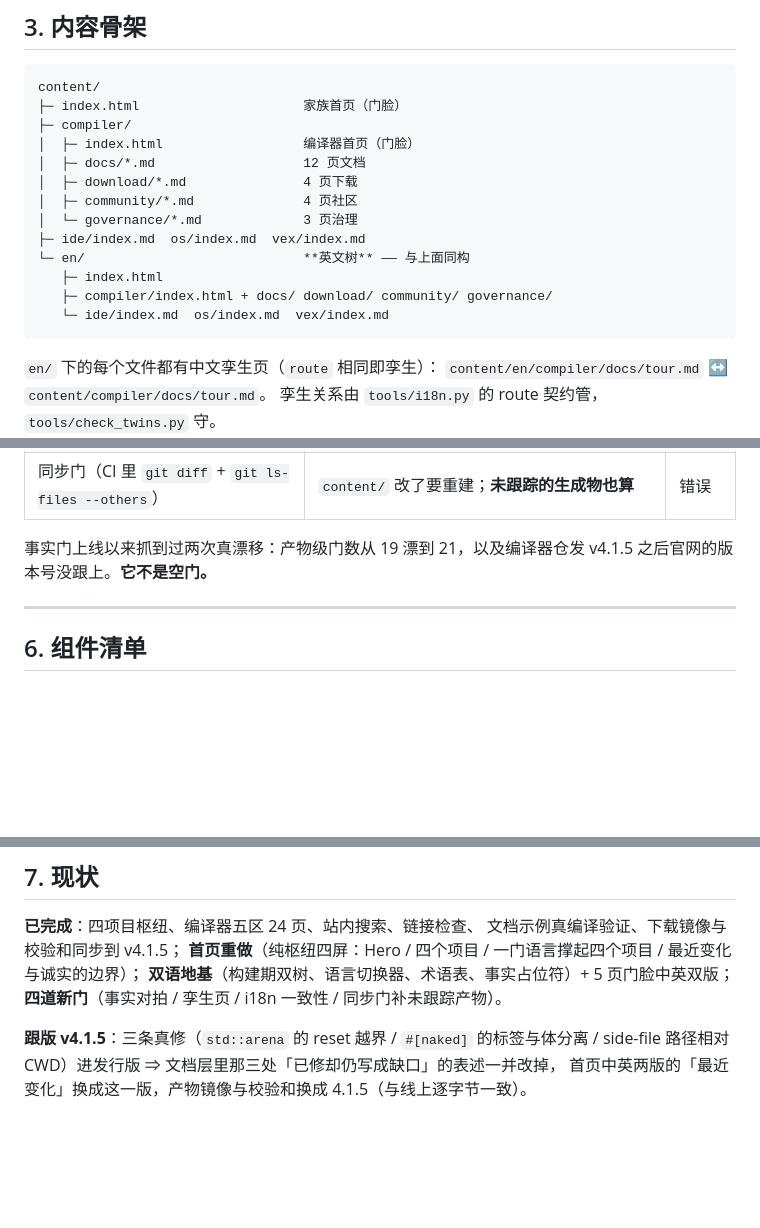
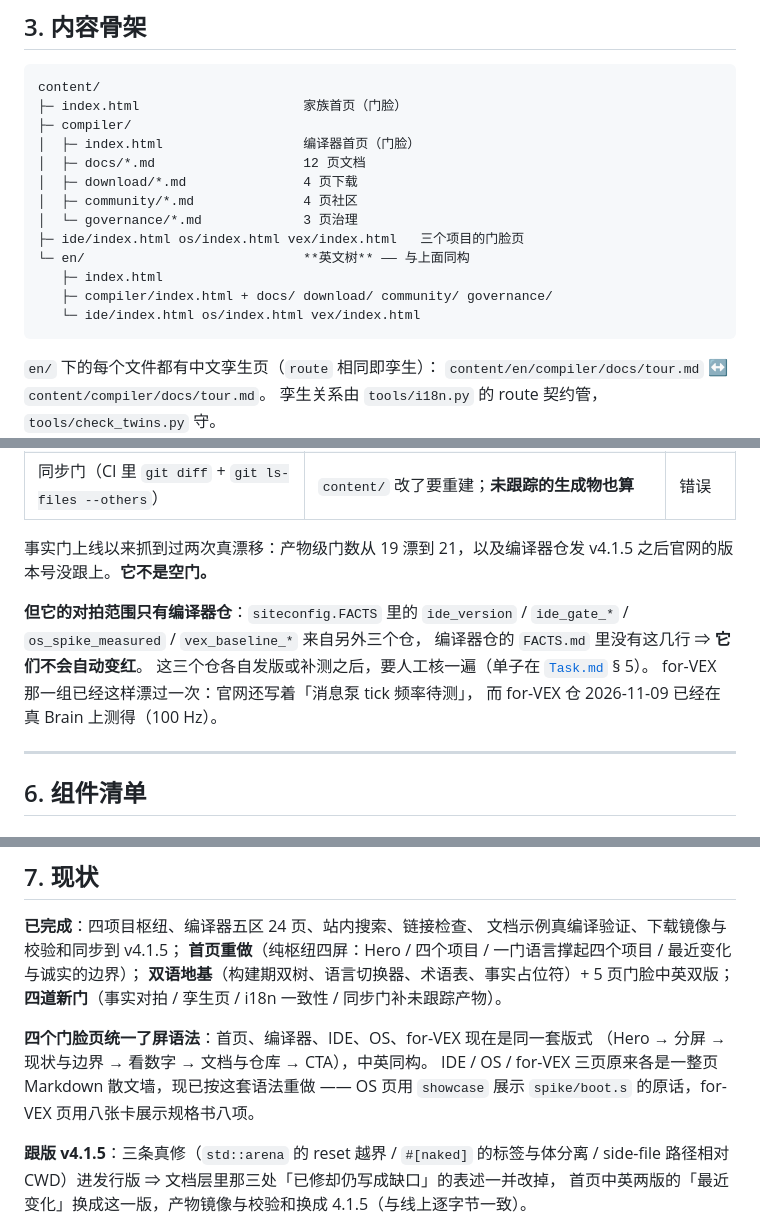
Before and after one commit to JiHuiYiYou/JiHuiYiYou-website, a Markdown page: ARCHITECTURE.md, 3 parts joined by grey strips. Rendered like a GitHub page; blank space fills up the shorter version.

````diff
--- a/ARCHITECTURE.md
+++ b/ARCHITECTURE.md
@@ -66,11 +66,11 @@ content/
 │  ├─ download/*.md               4 页下载
 │  ├─ community/*.md              4 页社区
 │  └─ governance/*.md             3 页治理
-├─ ide/index.md  os/index.md  vex/index.md
+├─ ide/index.html os/index.html vex/index.html   三个项目的门脸页
 └─ en/                            **英文树** —— 与上面同构
    ├─ index.html
    ├─ compiler/index.html + docs/ download/ community/ governance/
-   └─ ide/index.md  os/index.md  vex/index.md
+   └─ ide/index.html os/index.html vex/index.html
 ```
 
 `en/` 下的每个文件都有中文孪生页（`route` 相同即孪生）：
@@ -148,6 +148,13 @@ PASS」，编译器仓已经改成 281 了，没有任何门会红）。
 事实门上线以来抓到过两次真漂移：产物级门数从 19 漂到 21，以及编译器仓发 v4.1.5
 之后官网的版本号没跟上。**它不是空门。**
 
+**但它的对拍范围只有编译器仓**：`siteconfig.FACTS` 里的 `ide_version` /
+`ide_gate_*` / `os_spike_measured` / `vex_baseline_*` 来自另外三个仓，
+编译器仓的 `FACTS.md` 里没有这几行 ⇒ **它们不会自动变红**。
+这三个仓各自发版或补测之后，要人工核一遍（单子在 [`Task.md`](Task.md) § 5）。
+for-VEX 那一组已经这样漂过一次：官网还写着「消息泵 tick 频率待测」，
+而 for-VEX 仓 2026-11-09 已经在真 Brain 上测得（100 Hz）。
+
 ---
 
 ## 6. 组件清单
@@ -180,6 +187,11 @@ PASS」，编译器仓已经改成 281 了，没有任何门会红）。
 **双语地基**（构建期双树、语言切换器、术语表、事实占位符）+ 5 页门脸中英双版；
 **四道新门**（事实对拍 / 孪生页 / i18n 一致性 / 同步门补未跟踪产物）。
 
+**四个门脸页统一了屏语法**：首页、编译器、IDE、OS、for-VEX 现在是同一套版式
+（Hero → 分屏 → 现状与边界 → 看数字 → 文档与仓库 → CTA），中英同构。
+IDE / OS / for-VEX 三页原来各是一整页 Markdown 散文墙，现已按这套语法重做 ——
+OS 页用 `showcase` 展示 `spike/boot.s` 的原话，for-VEX 页用八张卡展示规格书八项。
+
 **跟版 v4.1.5**：三条真修（`std::arena` 的 reset 越界 / `#[naked]` 的标签与体分离 /
 side-file 路径相对 CWD）进发行版 ⇒ 文档层里那三处「已修却仍写成缺口」的表述一并改掉，
 首页中英两版的「最近变化」换成这一版，产物镜像与校验和换成 4.1.5（与线上逐字节一致）。
````
Also changed, not shown: DESIGN.md (+31 -0 lines), Task.md (+19 -11 lines).
